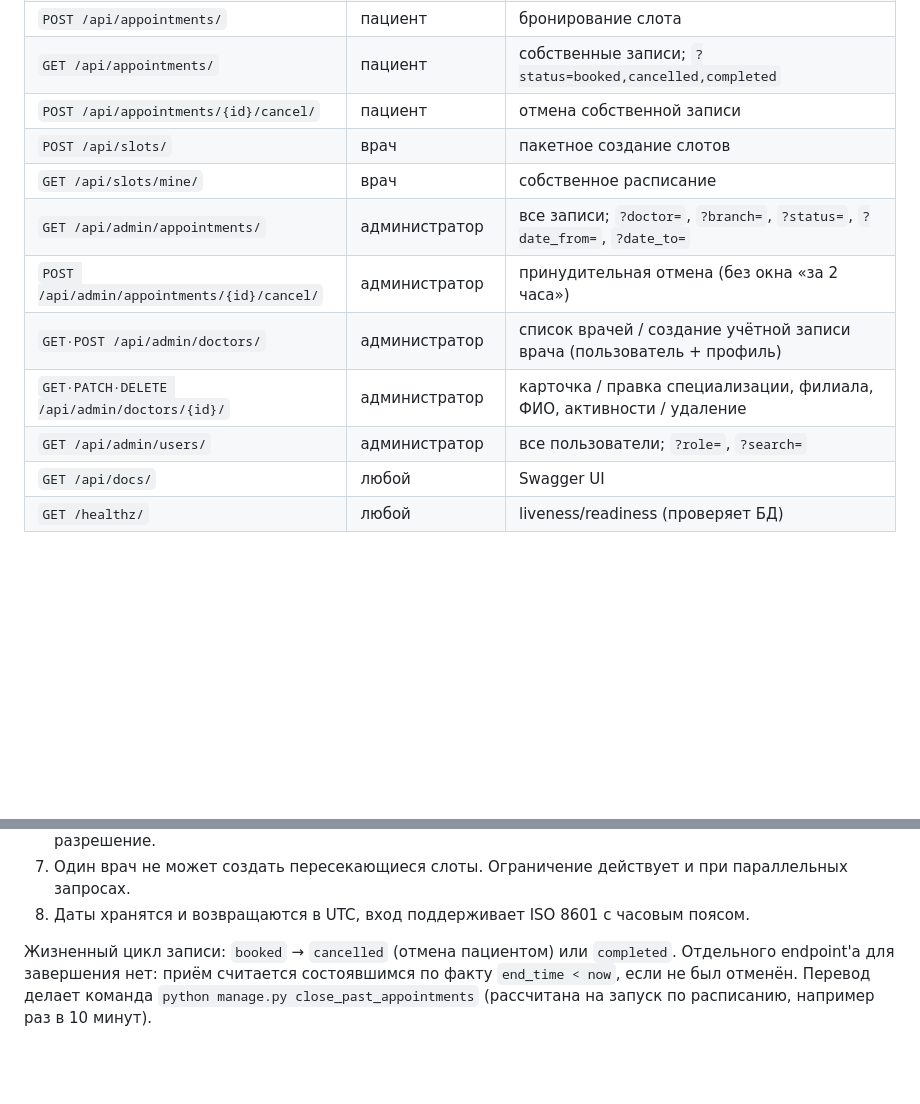
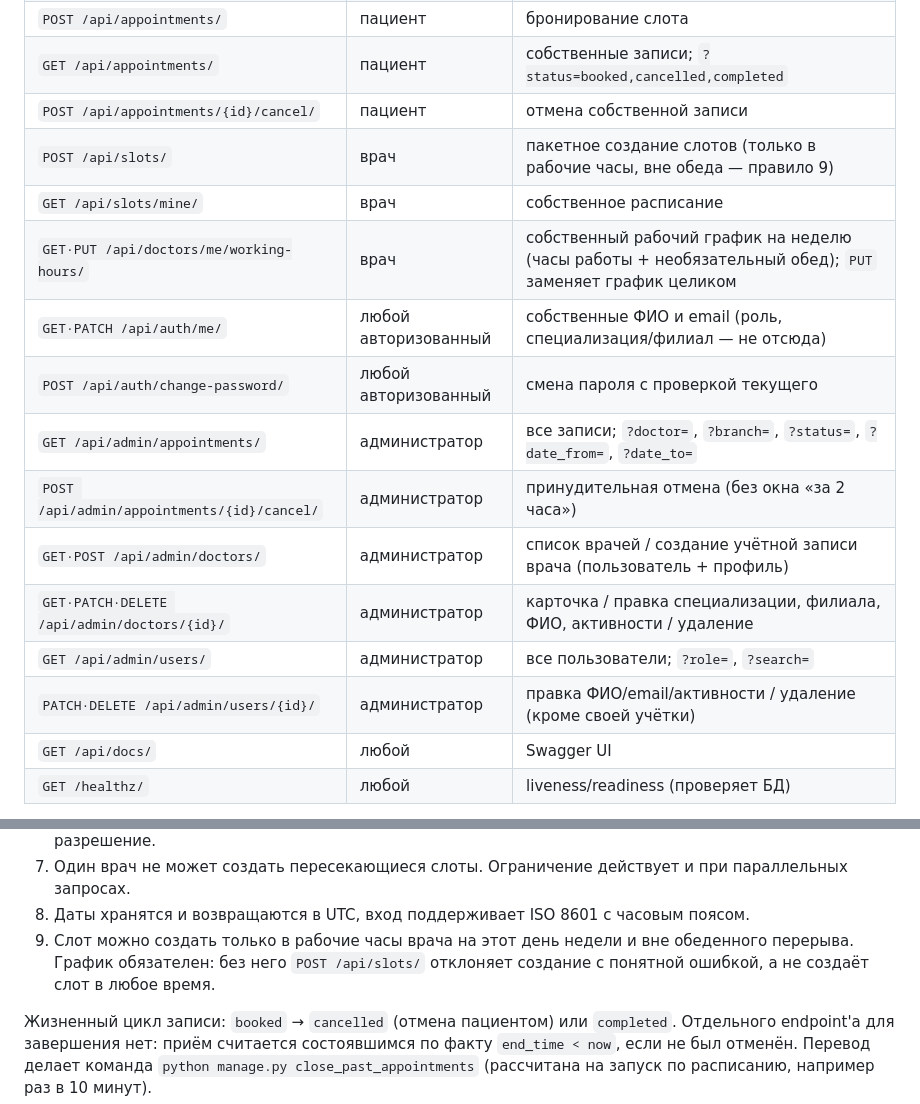
Before and after one commit to Sirojiddin6556/doctor-appointments-api, a Markdown page: README.md, 2 parts joined by grey strips. Drawn GitHub-style; blank space fills up the shorter version.

```diff
--- a/README.md
+++ b/README.md
@@ -133,13 +133,17 @@ SQLite не поддерживается: ограничения пересеч
 | `POST /api/appointments/` | пациент | бронирование слота |
 | `GET /api/appointments/` | пациент | собственные записи; `?status=booked,cancelled,completed` |
 | `POST /api/appointments/{id}/cancel/` | пациент | отмена собственной записи |
-| `POST /api/slots/` | врач | пакетное создание слотов |
+| `POST /api/slots/` | врач | пакетное создание слотов (только в рабочие часы, вне обеда — правило 9) |
 | `GET /api/slots/mine/` | врач | собственное расписание |
+| `GET·PUT /api/doctors/me/working-hours/` | врач | собственный рабочий график на неделю (часы работы + необязательный обед); `PUT` заменяет график целиком |
+| `GET·PATCH /api/auth/me/` | любой авторизованный | собственные ФИО и email (роль, специализация/филиал — не отсюда) |
+| `POST /api/auth/change-password/` | любой авторизованный | смена пароля с проверкой текущего |
 | `GET /api/admin/appointments/` | администратор | все записи; `?doctor=`, `?branch=`, `?status=`, `?date_from=`, `?date_to=` |
 | `POST /api/admin/appointments/{id}/cancel/` | администратор | принудительная отмена (без окна «за 2 часа») |
 | `GET·POST /api/admin/doctors/` | администратор | список врачей / создание учётной записи врача (пользователь + профиль) |
 | `GET·PATCH·DELETE /api/admin/doctors/{id}/` | администратор | карточка / правка специализации, филиала, ФИО, активности / удаление |
 | `GET /api/admin/users/` | администратор | все пользователи; `?role=`, `?search=` |
+| `PATCH·DELETE /api/admin/users/{id}/` | администратор | правка ФИО/email/активности / удаление (кроме своей учётки) |
 | `GET /api/docs/` | любой | Swagger UI |
 | `GET /healthz/` | любой | liveness/readiness (проверяет БД) |
 
@@ -245,6 +252,9 @@ CI (`.github/workflows/tests.yml`) дополнительно прогоняет
    при параллельных запросах.
 8. Даты хранятся и возвращаются в UTC, вход поддерживает ISO 8601 с часовым
    поясом.
+9. Слот можно создать только в рабочие часы врача на этот день недели и вне
+   обеденного перерыва. График обязателен: без него `POST /api/slots/`
+   отклоняет создание с понятной ошибкой, а не создаёт слот в любое время.
 
 Жизненный цикл записи: `booked` → `cancelled` (отмена пациентом) или
 `completed`. Отдельного endpoint'а для завершения нет: приём считается
```
Also changed, not shown: other parts of README.md (+22 -7 lines).
